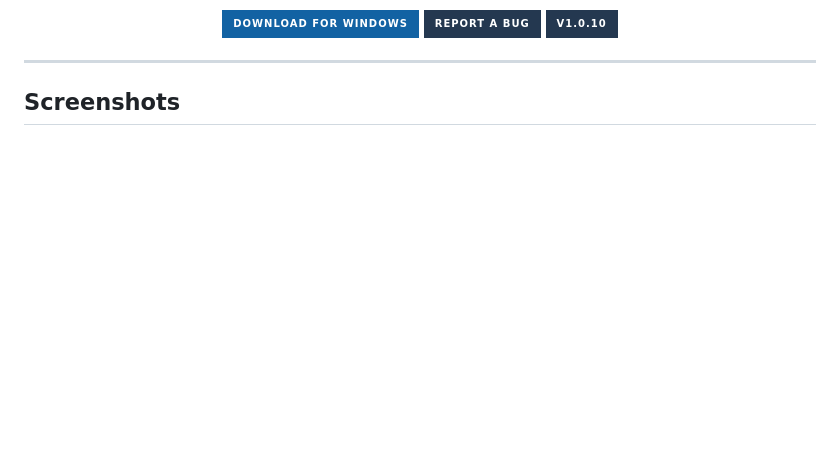
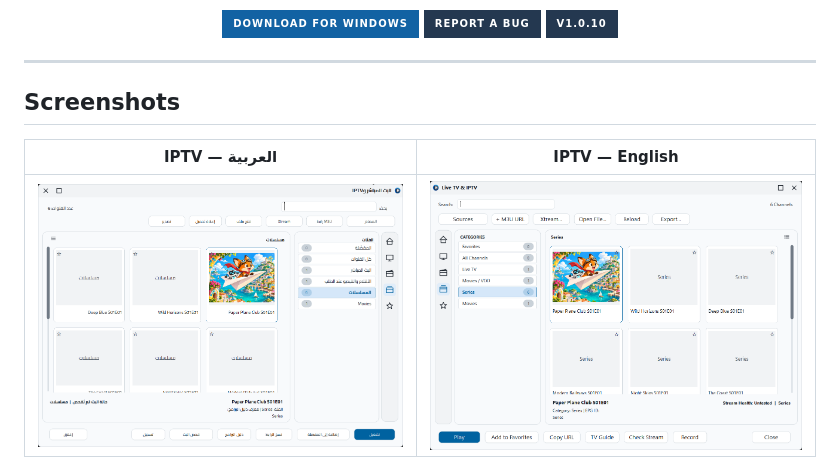
Before and after one commit to Diagoo1/VLC-Modern, a Markdown page: README.md, the part around the change. GitHub-like rendering; pictures changed too: docs/screenshots/iptv-ar-grid-light.png (added), docs/screenshots/iptv-en-grid-light.png (added); badges without logos; blank space fills up the shorter version.

Commit message:
Show IPTV screenshots in the README

```diff
--- a/README.md
+++ b/README.md
@@ -22,6 +22,10 @@ Lite includes basic local playback. You can download the full plugins and FFmpeg
 ---
 
 ## Screenshots
+
+| IPTV — العربية | IPTV — English |
+| --- | --- |
+| ![IPTV in Arabic](docs/screenshots/iptv-ar-grid-light.png) | ![IPTV in English](docs/screenshots/iptv-en-grid-light.png) |
 
 ![VLC Modern main player](docs/screenshots/player.png)
 
```
